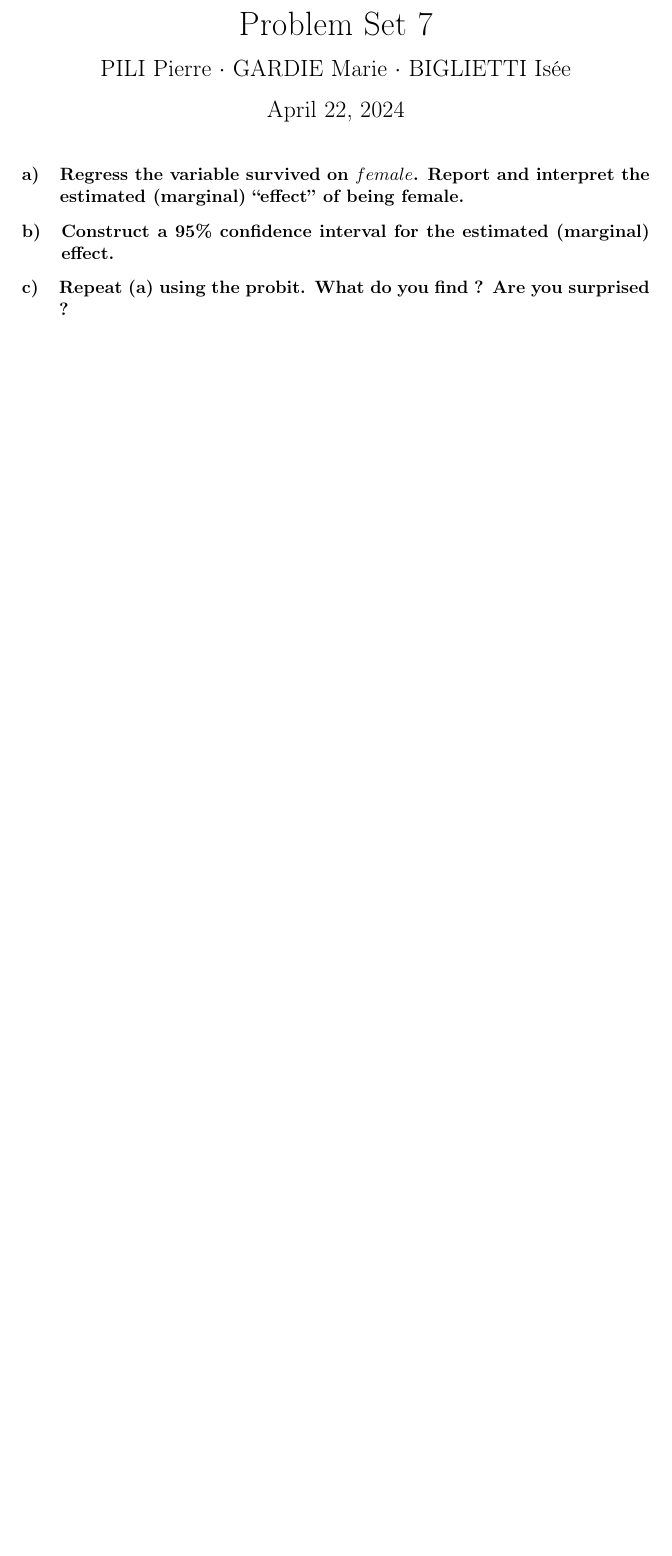
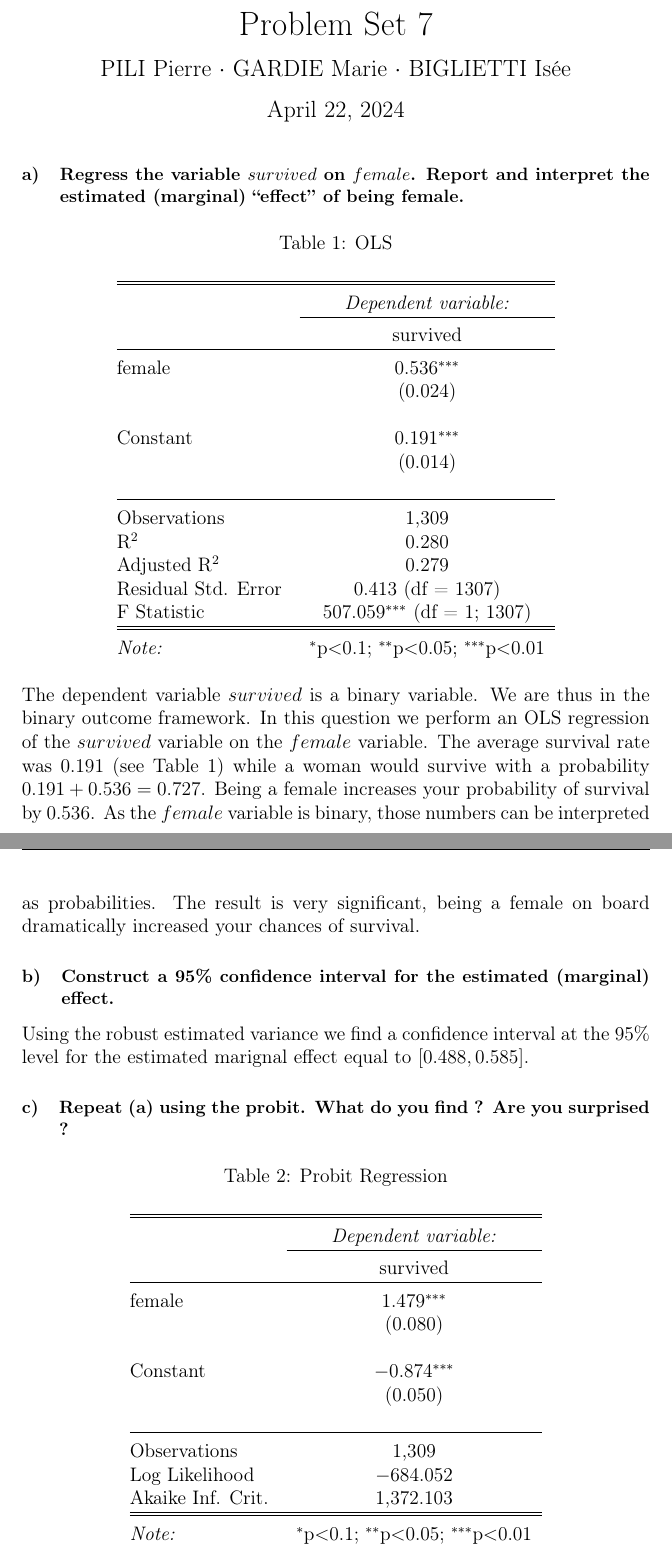
Before and after one commit to 21pili/econ3-ps9, a LaTeX document (main.tex, which reads OUTPUT/ols_a.tex, OUTPUT/probit_c.tex): part of the page before the commit and two parts of pages 1 and 2 of 3 after it, the two joined at a grey line, cut so that both start at the same text, the shorter picture padded with empty space. Compiled offline with pdfLaTeX.

Commit message:
New commit

```diff
--- /dev/null
+++ b/OUTPUT/ols_a.tex
@@ -0,0 +1,30 @@
+
+% Table created by stargazer v.5.2.3 by Marek Hlavac, Social Policy Institute. E-mail: marek.hlavac at gmail.com
+% Date and time: Lun, avr 22, 2024 - 17:03:34
+\begin{table}[!htbp] \centering
+  \caption{OLS}
+  \label{olsa}
+\begin{tabular}{@{\extracolsep{5pt}}lc}
+\\[-1.8ex]\hline
+\hline \\[-1.8ex]
+ & \multicolumn{1}{c}{\textit{Dependent variable:}} \\
+\cline{2-2}
+\\[-1.8ex] & survived \\
+\hline \\[-1.8ex]
+ female & 0.536$^{***}$ \\
+  & (0.024) \\
+  & \\
+ Constant & 0.191$^{***}$ \\
+  & (0.014) \\
+  & \\
+\hline \\[-1.8ex]
+Observations & 1,309 \\
+R$^{2}$ & 0.280 \\
+Adjusted R$^{2}$ & 0.279 \\
+Residual Std. Error & 0.413 (df = 1307) \\
+F Statistic & 507.059$^{***}$ (df = 1; 1307) \\
+\hline
+\hline \\[-1.8ex]
+\textit{Note:}  & \multicolumn{1}{r}{$^{*}$p$<$0.1; $^{**}$p$<$0.05; $^{***}$p$<$0.01} \\
+\end{tabular}
+\end{table}
--- /dev/null
+++ b/OUTPUT/probit_c.tex
@@ -0,0 +1,28 @@
+
+% Table created by stargazer v.5.2.3 by Marek Hlavac, Social Policy Institute. E-mail: marek.hlavac at gmail.com
+% Date and time: Lun, avr 22, 2024 - 17:24:26
+\begin{table}[!htbp] \centering
+  \caption{Probit Regression}
+  \label{prbtc}
+\begin{tabular}{@{\extracolsep{5pt}}lc}
+\\[-1.8ex]\hline
+\hline \\[-1.8ex]
+ & \multicolumn{1}{c}{\textit{Dependent variable:}} \\
+\cline{2-2}
+\\[-1.8ex] & survived \\
+\hline \\[-1.8ex]
+ female & 1.479$^{***}$ \\
+  & (0.080) \\
+  & \\
+ Constant & $-$0.874$^{***}$ \\
+  & (0.050) \\
+  & \\
+\hline \\[-1.8ex]
+Observations & 1,309 \\
+Log Likelihood & $-$684.052 \\
+Akaike Inf. Crit. & 1,372.103 \\
+\hline
+\hline \\[-1.8ex]
+\textit{Note:}  & \multicolumn{1}{r}{$^{*}$p$<$0.1; $^{**}$p$<$0.05; $^{***}$p$<$0.01} \\
+\end{tabular}
+\end{table}
--- a/main.tex
+++ b/main.tex
@@ -47,7 +47,11 @@
 \maketitle
 \renewcommand{\thesubsection}{\alph{subsection}}
 
-\subsection{Regress the variable survived on $female$. Report and interpret the estimated (marginal) “effect” of being female.}
-
+\subsection{Regress the variable $survived$ on $female$. Report and interpret the estimated (marginal) “effect” of being female.}
+\input{OUTPUT/ols_a.tex}
+The dependent variable $survived$ is a binary variable. We are thus in the binary outcome framework. In this question we perform an OLS regression of the $survived$
+variable on the $female$ variable. The average survival rate was $0.191$ (see Table \ref{olsa}) while a woman would survive with a probability $0.191 + 0.536 = 0.727$.
+Being a female increases your probability of survival by $0.536$. As the $female$ variable is binary, those numbers can be interpreted as probabilities. The result is very significant, being a female on board dramatically increased your chances of survival.
 \subsection{Construct a 95\% confidence interval for the estimated (marginal) effect.}
+Using the robust estimated variance we find a confidence interval at the 95\% level for the estimated marignal effect equal to $[0.488, 0.585]$.
 \subsection{Repeat (a) using the probit. What do you find ? Are you surprised ?}
```
Also changed, not shown: main.tex (1 more changed lines), 1 other file.
